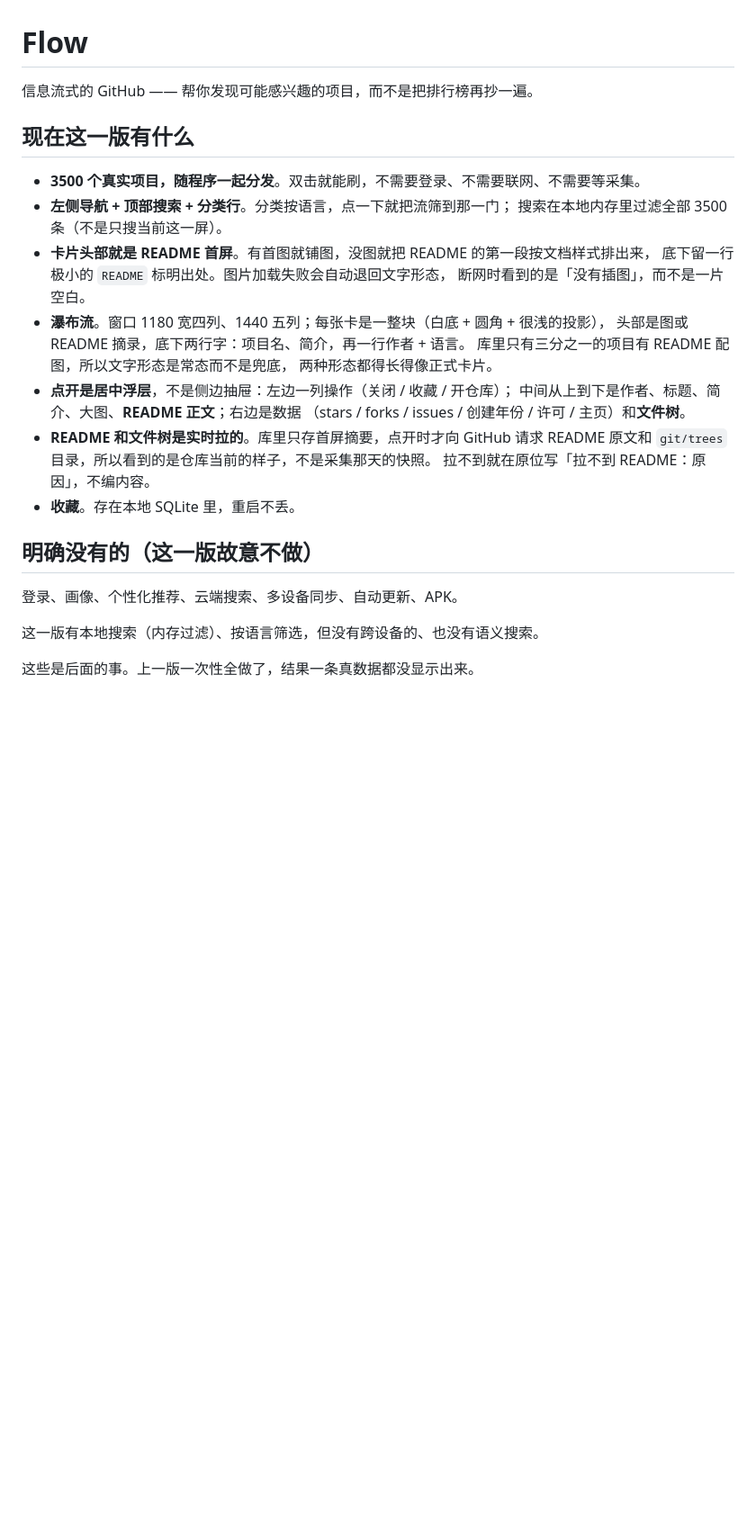
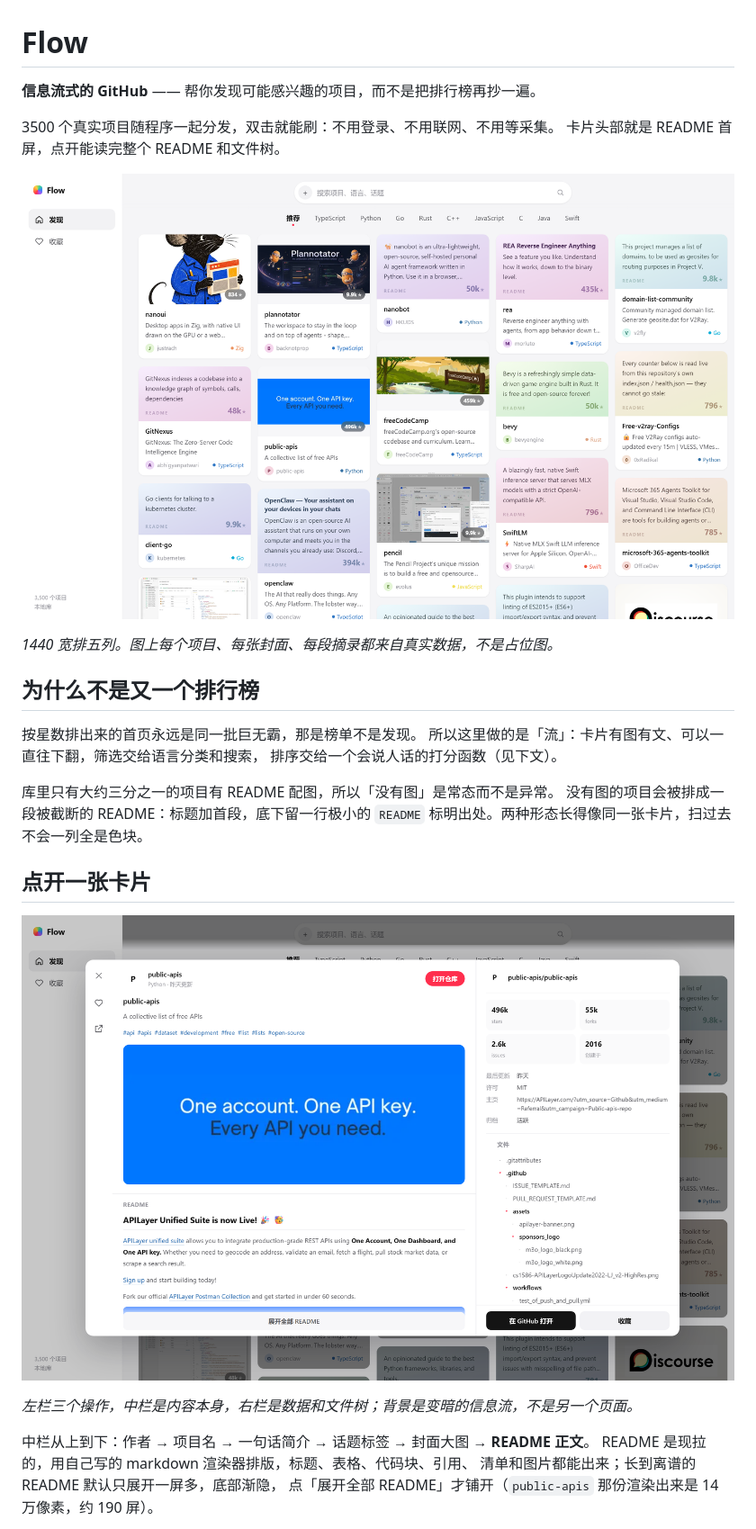
Before and after one commit to baicaibucai1/github-flow, a Markdown page: README.md, the part around one of its changes. Shown at 90% size. Drawn GitHub-style; pictures changed too: docs/img/detail.png (added), docs/img/feed.png (added); blank space fills up the shorter version.

```diff
--- a/README.md
+++ b/README.md
@@ -1,31 +1,32 @@
 # Flow
 
-信息流式的 GitHub —— 帮你发现可能感兴趣的项目，而不是把排行榜再抄一遍。
+**信息流式的 GitHub** —— 帮你发现可能感兴趣的项目，而不是把排行榜再抄一遍。
 
-## 现在这一版有什么
+3500 个真实项目随程序一起分发，双击就能刷：不用登录、不用联网、不用等采集。
+卡片头部就是 README 首屏，点开能读完整个 README 和文件树。
 
-- **3500 个真实项目，随程序一起分发**。双击就能刷，不需要登录、不需要联网、不需要等采集。
-- **左侧导航 + 顶部搜索 + 分类行**。分类按语言，点一下就把流筛到那一门；
-  搜索在本地内存里过滤全部 3500 条（不是只搜当前这一屏）。
-- **卡片头部就是 README 首屏**。有首图就铺图，没图就把 README 的第一段按文档样式排出来，
-  底下留一行极小的 `README` 标明出处。图片加载失败会自动退回文字形态，
-  断网时看到的是「没有插图」，而不是一片空白。
-- **瀑布流**。窗口 1180 宽四列、1440 五列；每张卡是一整块（白底 + 圆角 + 很浅的投影），
-  头部是图或 README 摘录，底下两行字：项目名、简介，再一行作者 + 语言。
-  库里只有三分之一的项目有 README 配图，所以文字形态是常态而不是兜底，
-  两种形态都得长得像正式卡片。
-- **点开是居中浮层**，不是侧边抽屉：左边一列操作（关闭 / 收藏 / 开仓库）；
-  中间从上到下是作者、标题、简介、大图、**README 正文**；右边是数据
-  （stars / forks / issues / 创建年份 / 许可 / 主页）和**文件树**。
-- **README 和文件树是实时拉的**。库里只存首屏摘要，点开时才向 GitHub 请求
-  README 原文和 `git/trees` 目录，所以看到的是仓库当前的样子，不是采集那天的快照。
-  拉不到就在原位写「拉不到 README：原因」，不编内容。
-- **收藏**。存在本地 SQLite 里，重启不丢。
+![首页信息流](docs/img/feed.png)
 
-## 明确没有的（这一版故意不做）
+*1440 宽排五列。图上每个项目、每张封面、每段摘录都来自真实数据，不是占位图。*
 
-登录、画像、个性化推荐、云端搜索、多设备同步、自动更新、APK。
+## 为什么不是又一个排行榜
 
-这一版有本地搜索（内存过滤）、按语言筛选，但没有跨设备的、也没有语义搜索。
+按星数排出来的首页永远是同一批巨无霸，那是榜单不是发现。
+所以这里做的是「流」：卡片有图有文、可以一直往下翻，筛选交给语言分类和搜索，
+排序交给一个会说人话的打分函数（见下文）。
 
-这些是后面的事。上一版一次性全做了，结果一条真数据都没显示出来。
+库里只有大约三分之一的项目有 README 配图，所以「没有图」是常态而不是异常。
+没有图的项目会被排成一段被截断的 README：标题加首段，底下留一行极小的
+`README` 标明出处。两种形态长得像同一张卡片，扫过去不会一列全是色块。
+
+## 点开一张卡片
+
+![项目详情](docs/img/detail.png)
+
+*左栏三个操作，中栏是内容本身，右栏是数据和文件树；背景是变暗的信息流，不是另一个页面。*
+
+中栏从上到下：作者 → 项目名 → 一句话简介 → 话题标签 → 封面大图 → **README 正文**。
+README 是现拉的，用自己写的 markdown 渲染器排版，标题、表格、代码块、引用、
+清单和图片都能出来；长到离谱的 README 默认只展开一屏多，底部渐隐，
+点「展开全部 README」才铺开（`public-apis` 那份渲染出来是 14 万像素，约 190 屏）。
+
```
Also changed, not shown: other parts of README.md (+58 -59 lines), docs/img/narrow.png (added), 1 other file.
